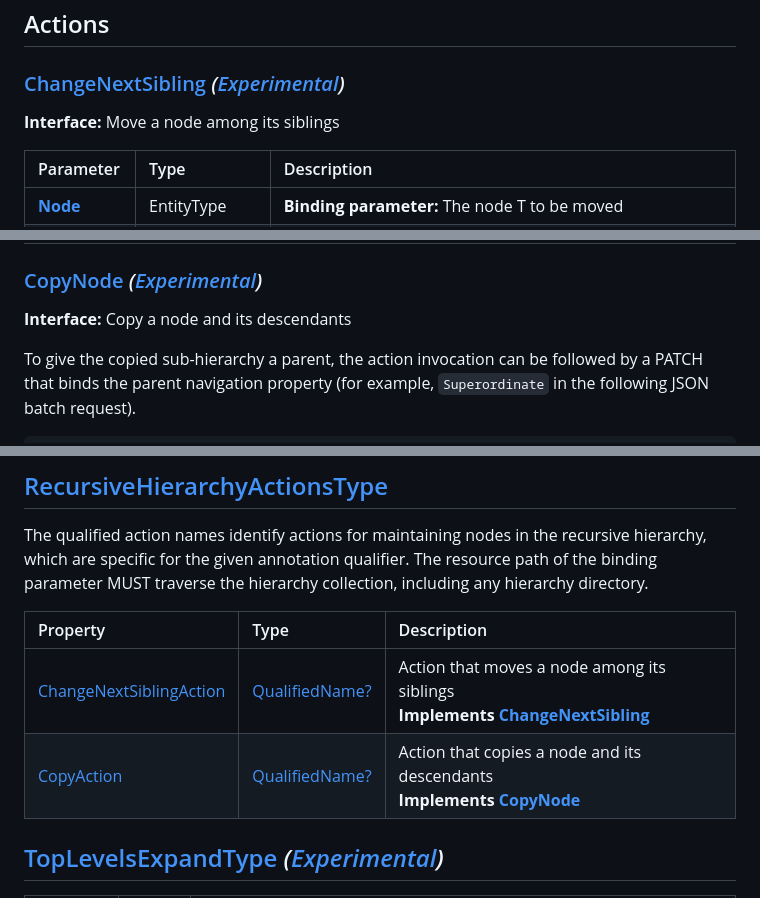
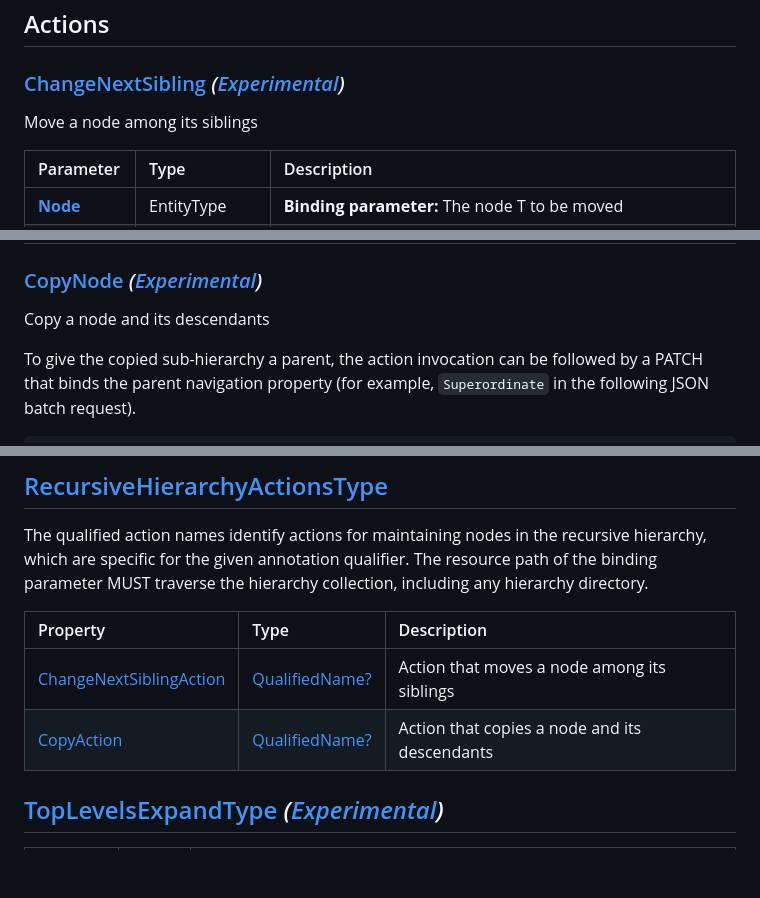
Before and after one commit to SAP/odata-vocabularies, a Markdown page: vocabularies/Hierarchy.md, 3 parts joined by grey strips. GitHub-like rendering; blank space fills up the shorter version.

Commit message:
auto-refreshed

```diff
--- a/vocabularies/Hierarchy.md
+++ b/vocabularies/Hierarchy.md
@@ -18,7 +18,6 @@ Term|Type|Description
 <a name="ChangeNextSibling"></a>
 ### [ChangeNextSibling](./Hierarchy.xml#L283:~:text=<Action%20Name="-,ChangeNextSibling,-") *([Experimental](Common.md#Experimental))*
 
-**Interface:**
 Move a node among its siblings
 
 Parameter|Type|Description
@@ -30,7 +29,6 @@ Parameter|Type|Description
 <a name="CopyNode"></a>
 ### [CopyNode](./Hierarchy.xml#L319:~:text=<Action%20Name="-,CopyNode,-") *([Experimental](Common.md#Experimental))*
 
-**Interface:**
 Copy a node and its descendants
 
 To give the copied sub-hierarchy a parent, the action invocation can be followed
@@ -150,8 +148,8 @@ including any hierarchy directory.
 
 Property|Type|Description
 :-------|:---|:----------
-[ChangeNextSiblingAction](./Hierarchy.xml#L158:~:text=<ComplexType%20Name="-,RecursiveHierarchyActionsType,-")|[QualifiedName?](Common.md#QualifiedName)|Action that moves a node among its siblings<br>**Implements [ChangeNextSibling](#ChangeNextSibling)**
-[CopyAction](./Hierarchy.xml#L168:~:text=<ComplexType%20Name="-,RecursiveHierarchyActionsType,-")|[QualifiedName?](Common.md#QualifiedName)|Action that copies a node and its descendants<br>**Implements [CopyNode](#CopyNode)**
+[ChangeNextSiblingAction](./Hierarchy.xml#L158:~:text=<ComplexType%20Name="-,RecursiveHierarchyActionsType,-")|[QualifiedName?](Common.md#QualifiedName)|Action that moves a node among its siblings
+[CopyAction](./Hierarchy.xml#L168:~:text=<ComplexType%20Name="-,RecursiveHierarchyActionsType,-")|[QualifiedName?](Common.md#QualifiedName)|Action that copies a node and its descendants
 
 <a name="TopLevelsExpandType"></a>
 ## [TopLevelsExpandType](./Hierarchy.xml#L273:~:text=<ComplexType%20Name="-,TopLevelsExpandType,-") *([Experimental](Common.md#Experimental))*
```
